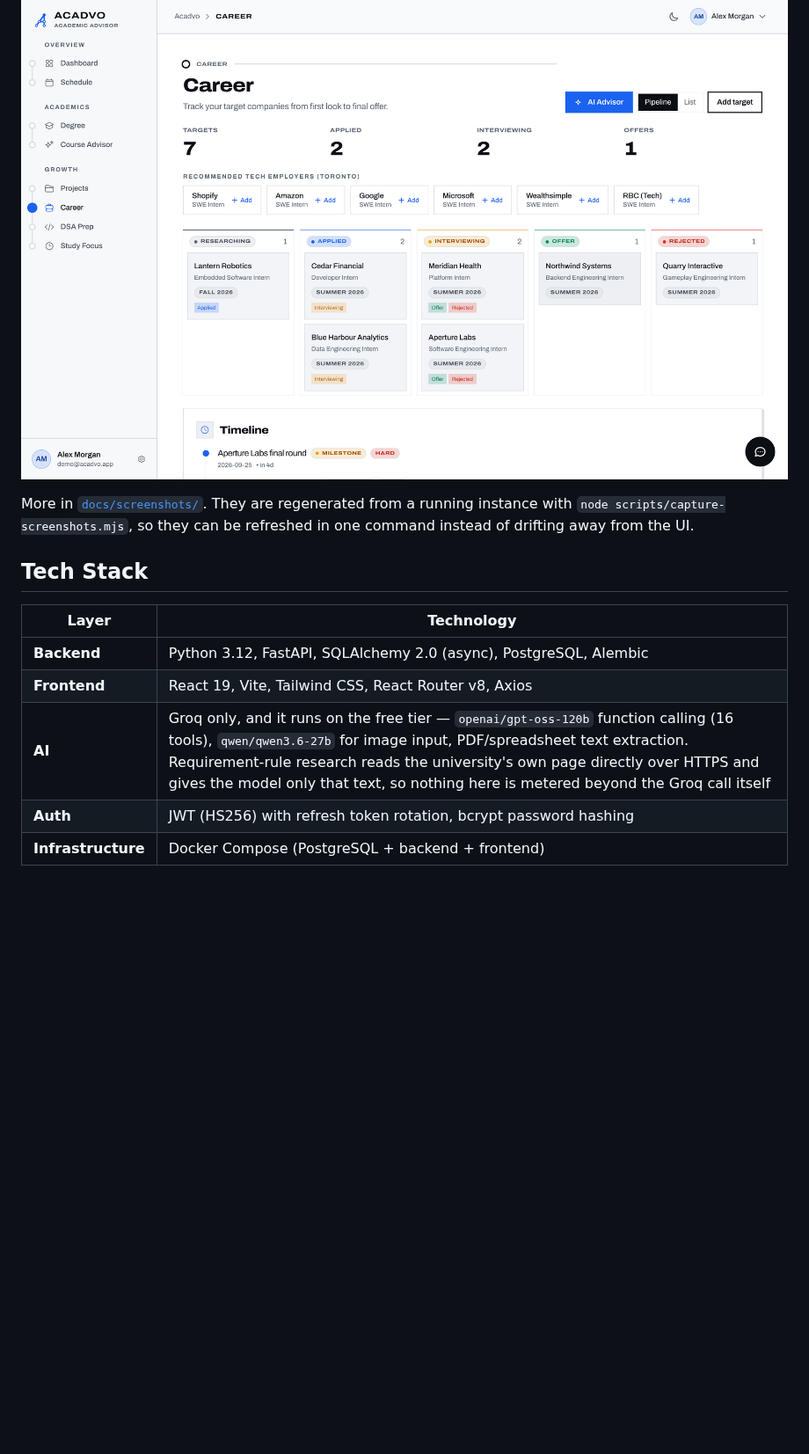
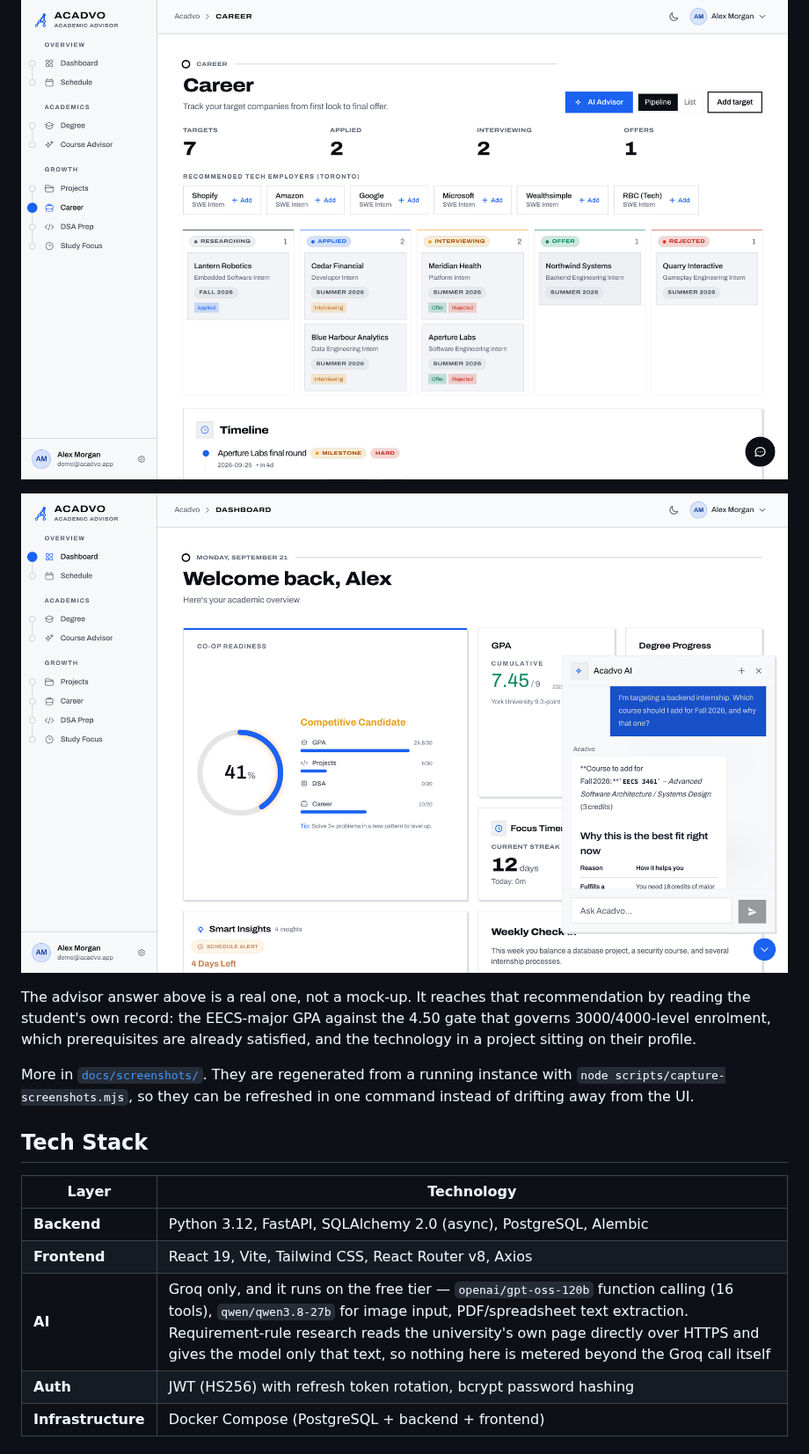
Before and after one commit to arvinzargaran/acadvo, a Markdown page: README.md, the part around one of its changes. Shown at 88% size. Drawn GitHub-style; pictures changed too: docs/screenshots/ai-advisor.png (added); blank space fills up the shorter version.

```diff
--- a/README.md
+++ b/README.md
@@ -22,6 +22,13 @@ Behind the sign-in, from a seeded demo account — so every number here comes fr
 
 ![The career pipeline: target companies tracked from first look to offer, with the deadline timeline below](docs/screenshots/career.png)
 
+![The AI advisor answering which course to add for Fall 2026, citing the student's major GPA against the 4.50 enrolment gate, their unmet prerequisites, and the stack of a project already on their profile](docs/screenshots/ai-advisor.png)
+
+The advisor answer above is a real one, not a mock-up. It reaches that
+recommendation by reading the student's own record: the EECS-major GPA against
+the 4.50 gate that governs 3000/4000-level enrolment, which prerequisites are
+already satisfied, and the technology in a project sitting on their profile.
+
 More in [`docs/screenshots/`](docs/screenshots). They are regenerated from a
 running instance with `node scripts/capture-screenshots.mjs`, so they can be
 refreshed in one command instead of drifting away from the UI.
@@ -32,7 +39,7 @@ refreshed in one command instead of drifting away from the UI.
 |-------|-----------|
 | **Backend** | Python 3.12, FastAPI, SQLAlchemy 2.0 (async), PostgreSQL, Alembic |
 | **Frontend** | React 19, Vite, Tailwind CSS, React Router v8, Axios |
-| **AI** | Groq only, and it runs on the free tier — `openai/gpt-oss-120b` function calling (16 tools), `qwen/qwen3.6-27b` for image input, PDF/spreadsheet text extraction. Requirement-rule research reads the university's own page directly over HTTPS and gives the model only that text, so nothing here is metered beyond the Groq call itself |
+| **AI** | Groq only, and it runs on the free tier — `openai/gpt-oss-120b` function calling (16 tools), `qwen/qwen3.8-27b` for image input, PDF/spreadsheet text extraction. Requirement-rule research reads the university's own page directly over HTTPS and gives the model only that text, so nothing here is metered beyond the Groq call itself |
 | **Auth** | JWT (HS256) with refresh token rotation, bcrypt password hashing |
 | **Infrastructure** | Docker Compose (PostgreSQL + backend + frontend) |
 
```
Also changed, not shown: other parts of README.md (+1 -1 lines), docs/screenshots/dashboard.png, docs/screenshots/degree.png, 1 other file.
